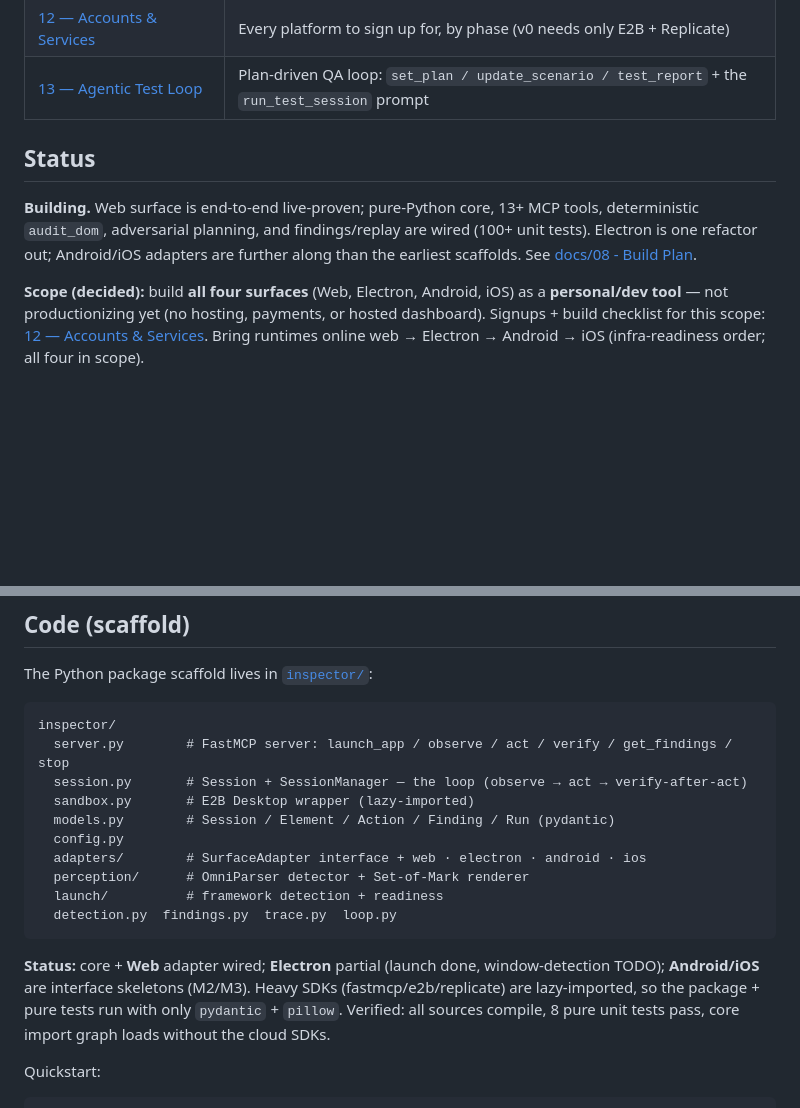
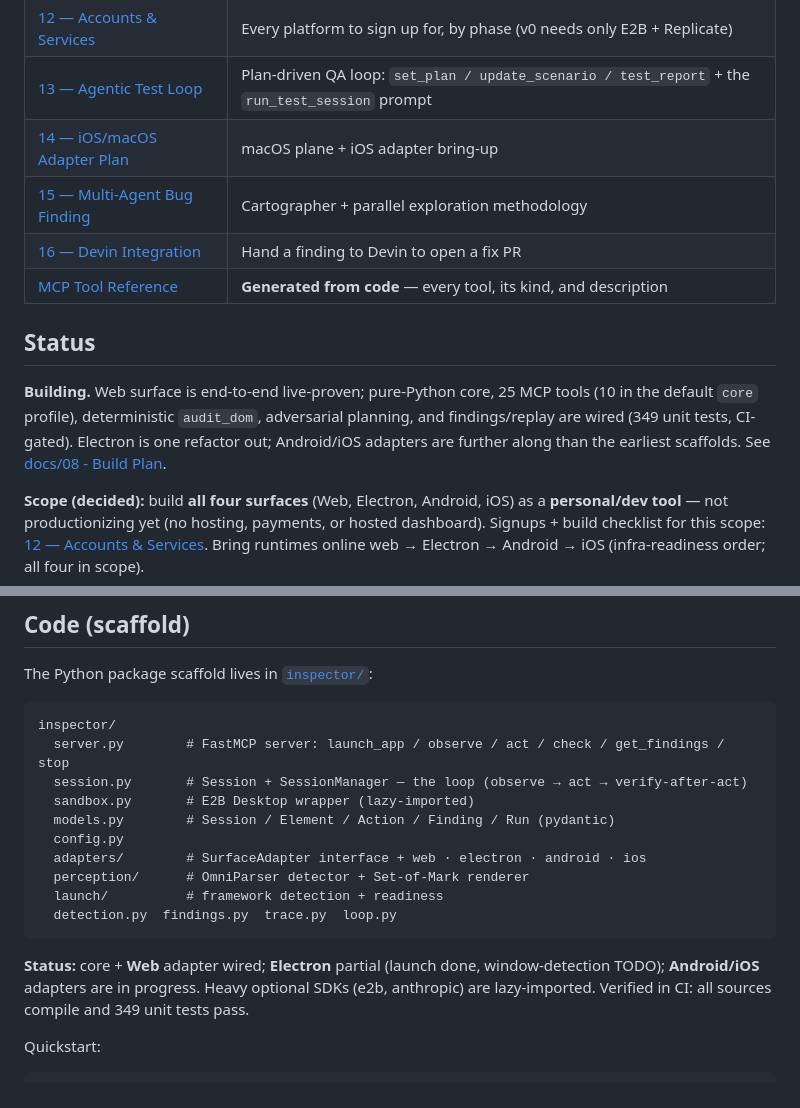
Before and after one commit to wlu03/Inspector, a Markdown page: README.md, 2 parts joined by grey strips. Drawn GitHub-style; blank space fills up the shorter version.

Commit message:
docs: fix README drift (tool count, test count, verify->check, doc index)

````diff
--- a/README.md
+++ b/README.md
@@ -97,10 +97,14 @@ Inspector keeps computer-use's **universality** and Playwright's **deterministic
 | [11 — Implementation Steps](docs/11-implementation-steps.md) | **Build-ready:** every part as ordered, concrete steps with exact APIs/commands |
 | [12 — Accounts & Services](docs/12-accounts-and-services.md) | Every platform to sign up for, by phase (v0 needs only E2B + Replicate) |
 | [13 — Agentic Test Loop](docs/13-agentic-test-loop.md) | Plan-driven QA loop: `set_plan / update_scenario / test_report` + the `run_test_session` prompt |
+| [14 — iOS/macOS Adapter Plan](docs/14-ios-macos-adapter-plan.md) | macOS plane + iOS adapter bring-up |
+| [15 — Multi-Agent Bug Finding](docs/15-multi-agent-bug-finding.md) | Cartographer + parallel exploration methodology |
+| [16 — Devin Integration](docs/16-devin-integration.md) | Hand a finding to Devin to open a fix PR |
+| [MCP Tool Reference](docs/tool-reference.md) | **Generated from code** — every tool, its kind, and description |
 
 ## Status
 
-**Building.** Web surface is end-to-end live-proven; pure-Python core, 13+ MCP tools, deterministic `audit_dom`, adversarial planning, and findings/replay are wired (100+ unit tests). Electron is one refactor out; Android/iOS adapters are further along than the earliest scaffolds. See [docs/08 - Build Plan](docs/08-roadmap.md).
+**Building.** Web surface is end-to-end live-proven; pure-Python core, 25 MCP tools (10 in the default `core` profile), deterministic `audit_dom`, adversarial planning, and findings/replay are wired (349 unit tests, CI-gated). Electron is one refactor out; Android/iOS adapters are further along than the earliest scaffolds. See [docs/08 - Build Plan](docs/08-roadmap.md).
 
 **Scope (decided):** build **all four surfaces** (Web, Electron, Android, iOS) as a **personal/dev tool** — not productionizing yet (no hosting, payments, or hosted dashboard). Signups + build checklist for this scope: [12 — Accounts & Services](docs/12-accounts-and-services.md). Bring runtimes online web → Electron → Android → iOS (infra-readiness order; all four in scope).
 
@@ -116,7 +120,7 @@ The Python package scaffold lives in [`inspector/`](inspector/):
 
 ```
 inspector/
-  server.py        # FastMCP server: launch_app / observe / act / verify / get_findings / stop
+  server.py        # FastMCP server: launch_app / observe / act / check / get_findings / stop
   session.py       # Session + SessionManager — the loop (observe → act → verify-after-act)
   sandbox.py       # E2B Desktop wrapper (lazy-imported)
   models.py        # Session / Element / Action / Finding / Run (pydantic)
@@ -127,7 +131,7 @@ inspector/
   detection.py  findings.py  trace.py  loop.py
 ```
 
-**Status:** core + **Web** adapter wired; **Electron** partial (launch done, window-detection TODO); **Android/iOS** are interface skeletons (M2/M3). Heavy SDKs (fastmcp/e2b/replicate) are lazy-imported, so the package + pure tests run with only `pydantic` + `pillow`. Verified: all sources compile, 8 pure unit tests pass, core import graph loads without the cloud SDKs.
+**Status:** core + **Web** adapter wired; **Electron** partial (launch done, window-detection TODO); **Android/iOS** adapters are in progress. Heavy optional SDKs (e2b, anthropic) are lazy-imported. Verified in CI: all sources compile and 349 unit tests pass.
 
 Quickstart:
 
````
